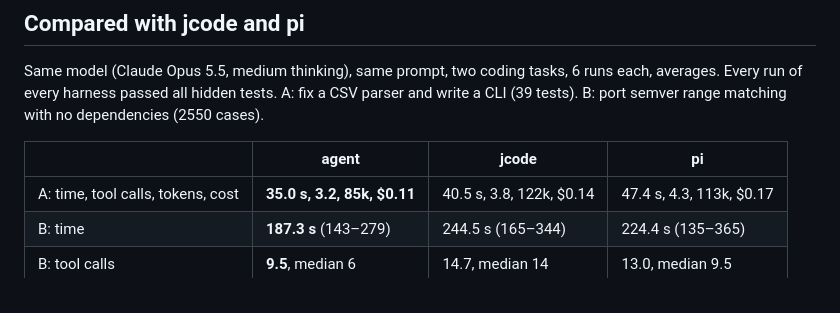
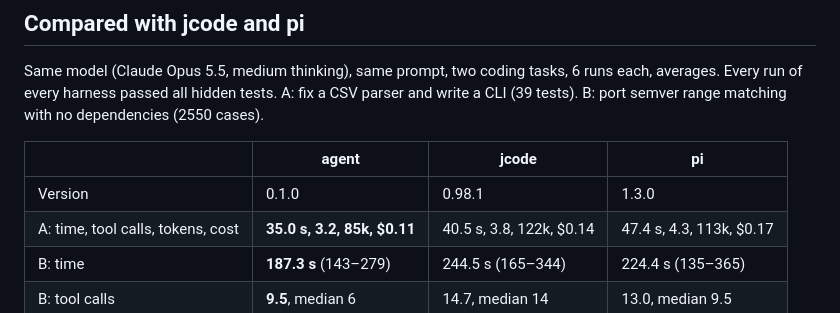
Before and after one commit to D3anDark/agent, a Markdown page: README.md, the part around the change. Drawn GitHub-style.

Commit message:
docs(readme): list harness versions in the comparison table

```diff
--- a/README.md
+++ b/README.md
@@ -38,6 +38,7 @@ Same model (Claude Opus 5.5, medium thinking), same prompt, two coding tasks, 6
 
 | | agent | jcode | pi |
 |---|---|---|---|
+| Version | 0.1.0 | 0.98.1 | 1.3.0 |
 | A: time, tool calls, tokens, cost | **35.0 s, 3.2, 85k, $0.11** | 40.5 s, 3.8, 122k, $0.14 | 47.4 s, 4.3, 113k, $0.17 |
 | B: time | **187.3 s** (143–279) | 244.5 s (165–344) | 224.4 s (135–365) |
 | B: tool calls | **9.5**, median 6 | 14.7, median 14 | 13.0, median 9.5 |
```
